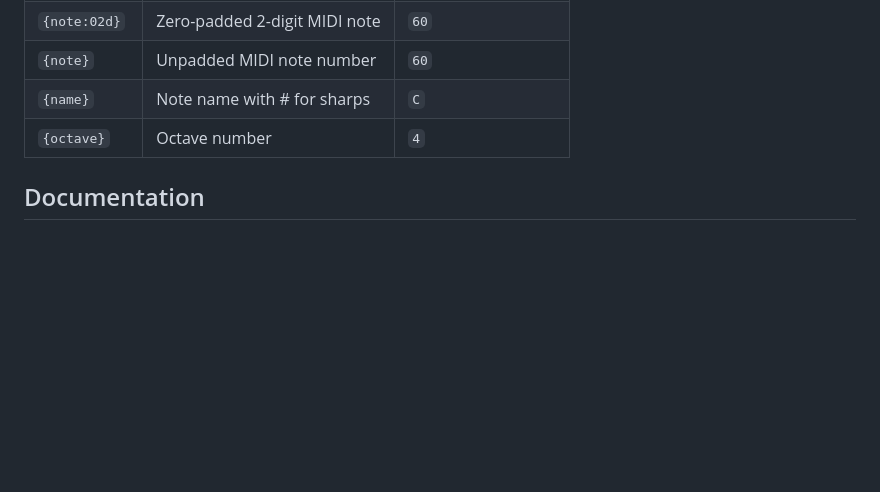
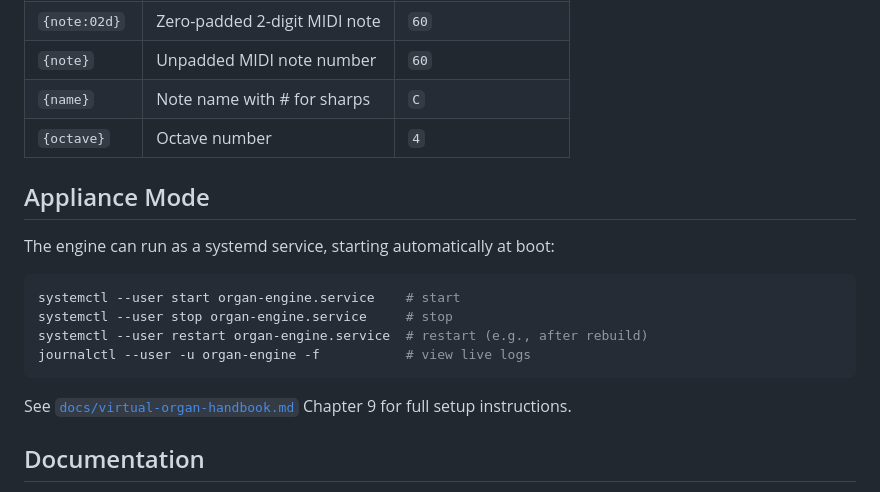
Before and after one commit to bblodget/VirtualOrgan, a Markdown page: README.md, the part around the change. Rendered like a GitHub page; blank space fills up the shorter version.

Commit message:
Add appliance mode commands to README

````diff
--- a/README.md
+++ b/README.md
@@ -176,6 +176,19 @@ gedackt8 = { rank = "gedackt8", engage_cc = 39 }
 | `{name}`      | Note name with # for sharps       | `C`                |
 | `{octave}`    | Octave number                     | `4`                |
 
+## Appliance Mode
+
+The engine can run as a systemd service, starting automatically at boot:
+
+```bash
+systemctl --user start organ-engine.service    # start
+systemctl --user stop organ-engine.service     # stop
+systemctl --user restart organ-engine.service  # restart (e.g., after rebuild)
+journalctl --user -u organ-engine -f           # view live logs
+```
+
+See [`docs/virtual-organ-handbook.md`](docs/virtual-organ-handbook.md) Chapter 9 for full setup instructions.
+
 ## Documentation
 
 - [`docs/config-reference.md`](docs/config-reference.md) — Complete TOML configuration reference
````
